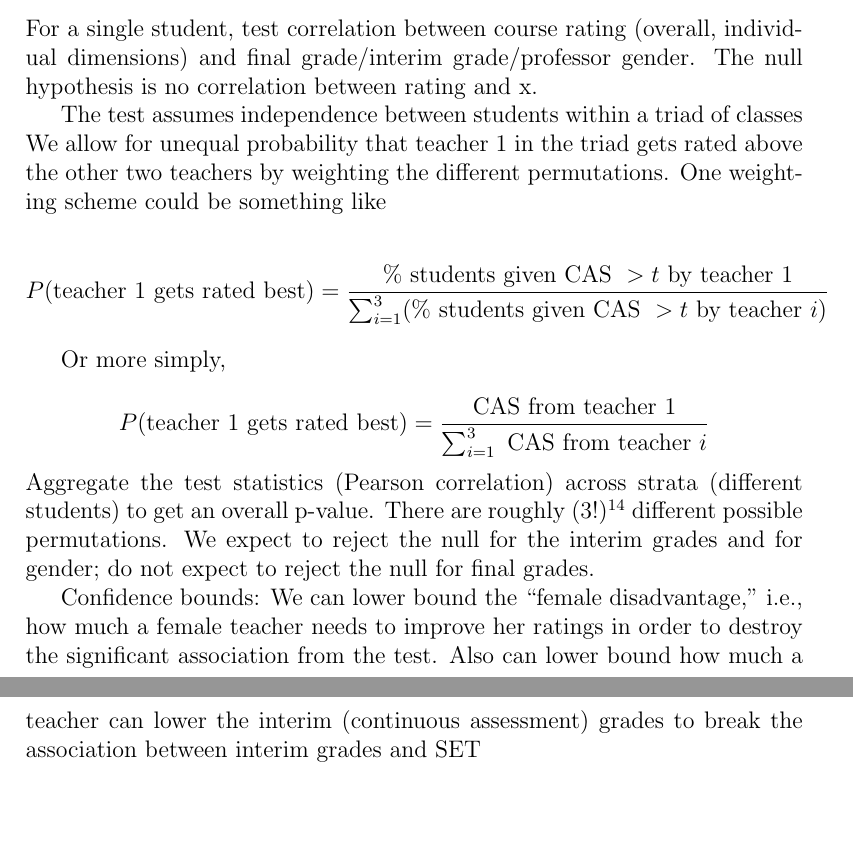
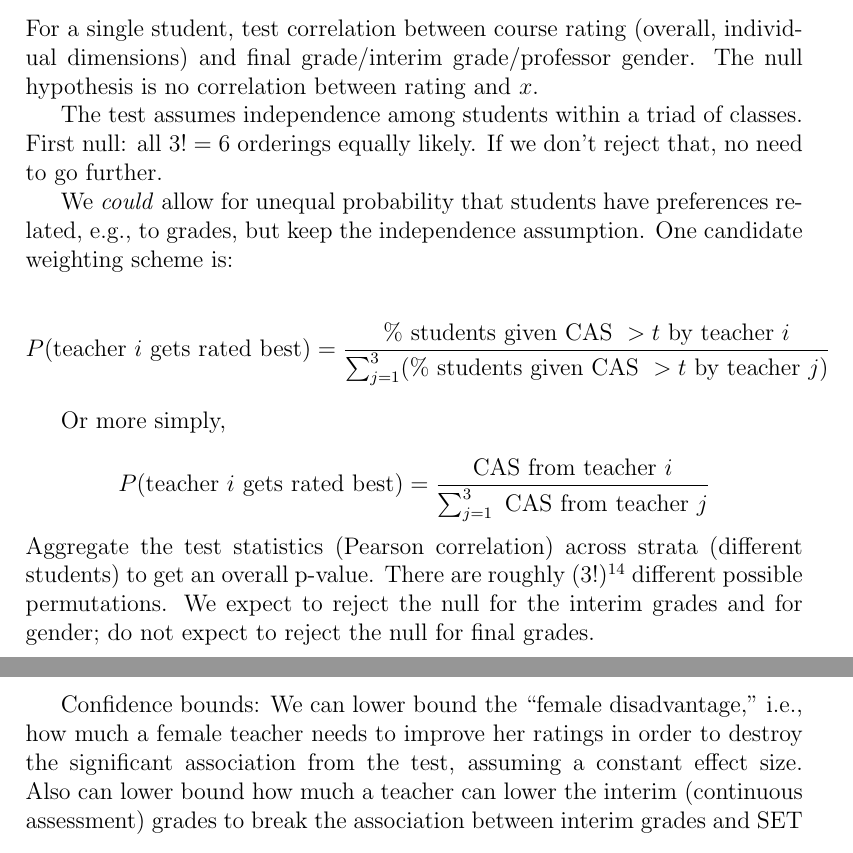
Before and after one commit to kellieotto/SET-and-Gender-Bias, a LaTeX document (Ms/bos15.tex): two parts of pages 2 and 3 of 4, joined at a grey line, cut so that both start at the same text, the shorter picture padded with empty space. Compiled offline with pdfLaTeX.

Commit message:
ENH: prose in paper

```diff
--- a/Ms/bos15.tex
+++ b/Ms/bos15.tex
@@ -52,23 +52,28 @@ Pearson correlation between a summary statistic of effectiveness rating and gend
 
 \subsection{Per student}
 For a single student, test correlation between course rating (overall, individual dimensions) and final grade/interim grade/professor gender.
-The null hypothesis is no correlation between rating and x.
+The null hypothesis is no correlation between rating and $x$.
 
-The test assumes independence between students within a triad of classes
- We allow for unequal probability that teacher 1 in the triad gets rated above the other two teachers by weighting the different permutations. One weighting scheme could be something like
+The test assumes independence among students within a triad of classes.
+First null: all $3! = 6$ orderings equally likely.
+If we don't reject that, no need to go further.
 
-$$P(\text{teacher 1 gets rated best}) = \frac{\%\text{ students given CAS }> t\text{ by teacher 1}}{\sum_{i=1}^3(\%\text{ students given CAS }> t\text{ by teacher }i)}$$
+We \emph{could} allow for unequal probability that students have preferences
+related, e.g., to grades, but keep the independence assumption.
+One candidate weighting scheme is:
+
+$$P(\text{teacher $i$ gets rated best}) = \frac{\%\text{ students given CAS }> t\text{ by teacher $i$}}{\sum_{j=1}^3(\%\text{ students given CAS }> t\text{ by teacher }j)}$$
 
 Or more simply,
 
-$$P(\text{teacher 1 gets rated best}) = \frac{\text{CAS from teacher 1}}{\sum_{i=1}^3\text{ CAS from teacher }i}$$
+$$P(\text{teacher $i$ gets rated best}) = \frac{\text{CAS from teacher $i$}}{\sum_{j=1}^3\text{ CAS from teacher }j}$$
 Aggregate the test statistics (Pearson correlation) across strata (different students) to get an overall p-value.  There are roughly $(3!)^{14}$ different possible permutations.
 We expect to reject the null for the interim grades and for gender; do not expect to reject the null for final grades.
 
 Confidence bounds:
 We can lower bound the ``female disadvantage,'' i.e.,
 how much a female teacher needs to improve her ratings in order to destroy the
-significant association from the test.
+significant association from the test, assuming a constant effect size.
 Also can lower bound how much a teacher can lower the interim (continuous assessment) grades to break the association between interim grades and SET
 
 \section{Inter-rater reliability}
```
Also changed, not shown: Ms/bos15.pdf, 4 other files.
